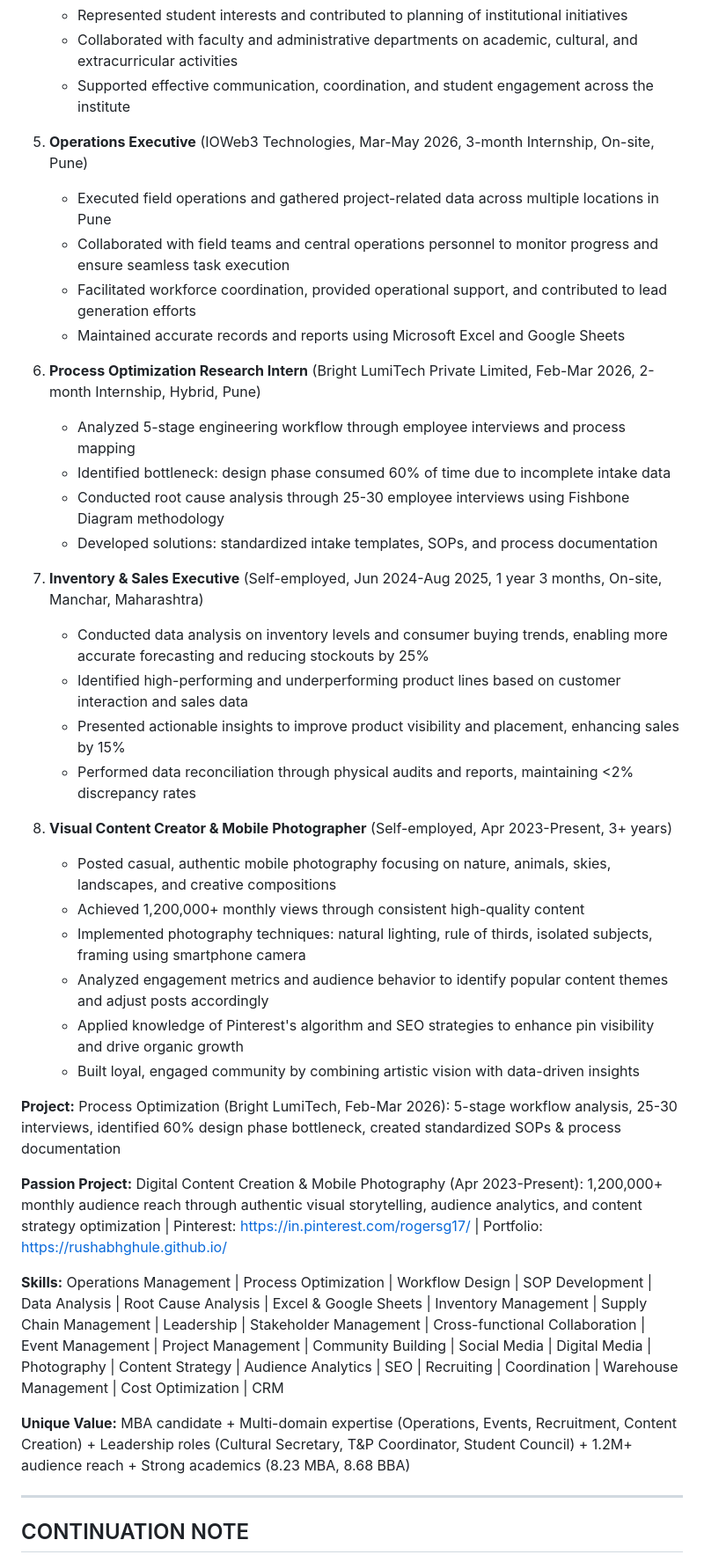
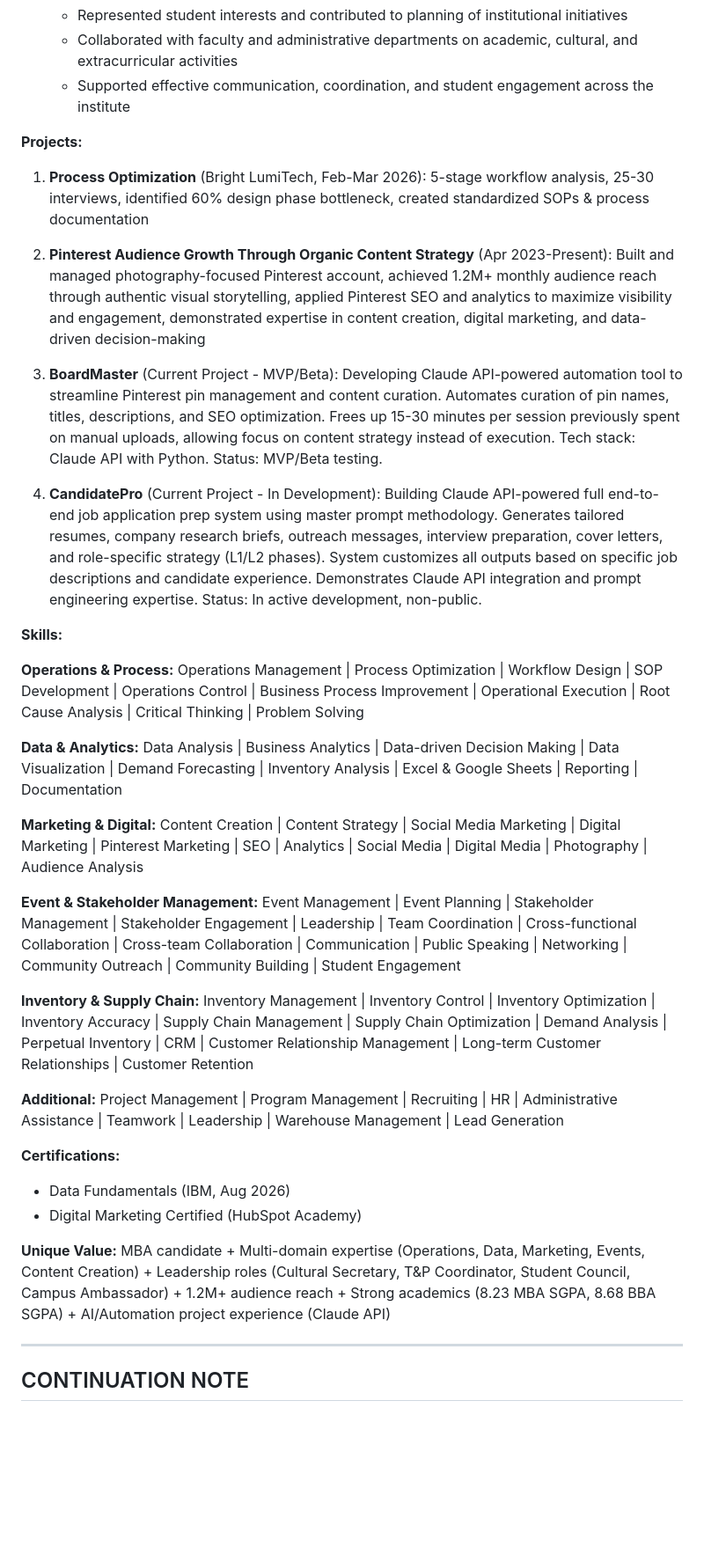
Before and after one commit to rushabhghule/rushabhghule.github.io, a Markdown page: Master_Prompt_Final.md, the part around one of its changes. Shown at 88% size. Rendered like a GitHub page; blank space fills up the shorter version.

```diff
--- a/Master_Prompt_Final.md
+++ b/Master_Prompt_Final.md
@@ -33,39 +58,35 @@ You are a job application strategist for Rushabh Ghule. Generate outputs based o
    - Collaborated with faculty and administrative departments on academic, cultural, and extracurricular activities
    - Supported effective communication, coordination, and student engagement across the institute
 
-5. **Operations Executive** (IOWeb3 Technologies, Mar-May 2026, 3-month Internship, On-site, Pune)
-   - Executed field operations and gathered project-related data across multiple locations in Pune
-   - Collaborated with field teams and central operations personnel to monitor progress and ensure seamless task execution
-   - Facilitated workforce coordination, provided operational support, and contributed to lead generation efforts
-   - Maintained accurate records and reports using Microsoft Excel and Google Sheets
+**Projects:**
 
-6. **Process Optimization Research Intern** (Bright LumiTech Private Limited, Feb-Mar 2026, 2-month Internship, Hybrid, Pune)
-   - Analyzed 5-stage engineering workflow through employee interviews and process mapping
-   - Identified bottleneck: design phase consumed 60% of time due to incomplete intake data
-   - Conducted root cause analysis through 25-30 employee interviews using Fishbone Diagram methodology
-   - Developed solutions: standardized intake templates, SOPs, and process documentation
+1. **Process Optimization** (Bright LumiTech, Feb-Mar 2026): 5-stage workflow analysis, 25-30 interviews, identified 60% design phase bottleneck, created standardized SOPs & process documentation
 
-7. **Inventory & Sales Executive** (Self-employed, Jun 2024-Aug 2025, 1 year 3 months, On-site, Manchar, Maharashtra)
-   - Conducted data analysis on inventory levels and consumer buying trends, enabling more accurate forecasting and reducing stockouts by 25%
-   - Identified high-performing and underperforming product lines based on customer interaction and sales data
-   - Presented actionable insights to improve product visibility and placement, enhancing sales by 15%
-   - Performed data reconciliation through physical audits and reports, maintaining <2% discrepancy rates
+2. **Pinterest Audience Growth Through Organic Content Strategy** (Apr 2023-Present): Built and managed photography-focused Pinterest account, achieved 1.2M+ monthly audience reach through authentic visual storytelling, applied Pinterest SEO and analytics to maximize visibility and engagement, demonstrated expertise in content creation, digital marketing, and data-driven decision-making
 
-8. **Visual Content Creator & Mobile Photographer** (Self-employed, Apr 2023-Present, 3+ years)
-   - Posted casual, authentic mobile photography focusing on nature, animals, skies, landscapes, and creative compositions
-   - Achieved 1,200,000+ monthly views through consistent high-quality content
-   - Implemented photography techniques: natural lighting, rule of thirds, isolated subjects, framing using smartphone camera
-   - Analyzed engagement metrics and audience behavior to identify popular content themes and adjust posts accordingly
-   - Applied knowledge of Pinterest's algorithm and SEO strategies to enhance pin visibility and drive organic growth
-   - Built loyal, engaged community by combining artistic vision with data-driven insights
+3. **BoardMaster** (Current Project - MVP/Beta): Developing Claude API-powered automation tool to streamline Pinterest pin management and content curation. Automates curation of pin names, titles, descriptions, and SEO optimization. Frees up 15-30 minutes per session previously spent on manual uploads, allowing focus on content strategy instead of execution. Tech stack: Claude API with Python. Status: MVP/Beta testing.
 
-**Project:** Process Optimization (Bright LumiTech, Feb-Mar 2026): 5-stage workflow analysis, 25-30 interviews, identified 60% design phase bottleneck, created standardized SOPs & process documentation
+4. **CandidatePro** (Current Project - In Development): Building Claude API-powered full end-to-end job application prep system using master prompt methodology. Generates tailored resumes, company research briefs, outreach messages, interview preparation, cover letters, and role-specific strategy (L1/L2 phases). System customizes all outputs based on specific job descriptions and candidate experience. Demonstrates Claude API integration and prompt engineering expertise. Status: In active development, non-public.
 
-**Passion Project:** Digital Content Creation & Mobile Photography (Apr 2023-Present): 1,200,000+ monthly audience reach through authentic visual storytelling, audience analytics, and content strategy optimization | Pinterest: https://in.pinterest.com/rogersg17/ | Portfolio: https://rushabhghule.github.io/
+**Skills:**
 
-**Skills:** Operations Management | Process Optimization | Workflow Design | SOP Development | Data Analysis | Root Cause Analysis | Excel & Google Sheets | Inventory Management | Supply Chain Management | Leadership | Stakeholder Management | Cross-functional Collaboration | Event Management | Project Management | Community Building | Social Media | Digital Media | Photography | Content Strategy | Audience Analytics | SEO | Recruiting | Coordination | Warehouse Management | Cost Optimization | CRM
+**Operations & Process:** Operations Management | Process Optimization | Workflow Design | SOP Development | Operations Control | Business Process Improvement | Operational Execution | Root Cause Analysis | Critical Thinking | Problem Solving
 
-**Unique Value:** MBA candidate + Multi-domain expertise (Operations, Events, Recruitment, Content Creation) + Leadership roles (Cultural Secretary, T&P Coordinator, Student Council) + 1.2M+ audience reach + Strong academics (8.23 MBA, 8.68 BBA)
+**Data & Analytics:** Data Analysis | Business Analytics | Data-driven Decision Making | Data Visualization | Demand Forecasting | Inventory Analysis | Excel & Google Sheets | Reporting | Documentation
+
+**Marketing & Digital:** Content Creation | Content Strategy | Social Media Marketing | Digital Marketing | Pinterest Marketing | SEO | Analytics | Social Media | Digital Media | Photography | Audience Analysis
+
+**Event & Stakeholder Management:** Event Management | Event Planning | Stakeholder Management | Stakeholder Engagement | Leadership | Team Coordination | Cross-functional Collaboration | Cross-team Collaboration | Communication | Public Speaking | Networking | Community Outreach | Community Building | Student Engagement
+
+**Inventory & Supply Chain:** Inventory Management | Inventory Control | Inventory Optimization | Inventory Accuracy | Supply Chain Management | Supply Chain Optimization | Demand Analysis | Perpetual Inventory | CRM | Customer Relationship Management | Long-term Customer Relationships | Customer Retention
+
+**Additional:** Project Management | Program Management | Recruiting | HR | Administrative Assistance | Teamwork | Leadership | Warehouse Management | Lead Generation
+
+**Certifications:**
+- Data Fundamentals (IBM, Aug 2026)
+- Digital Marketing Certified (HubSpot Academy)
+
+**Unique Value:** MBA candidate + Multi-domain expertise (Operations, Data, Marketing, Events, Content Creation) + Leadership roles (Cultural Secretary, T&P Coordinator, Student Council, Campus Ambassador) + 1.2M+ audience reach + Strong academics (8.23 MBA SGPA, 8.68 BBA SGPA) + AI/Automation project experience (Claude API)
 
 ---
 
```
Also changed, not shown: other parts of Master_Prompt_Final.md (+34 -9 lines).
